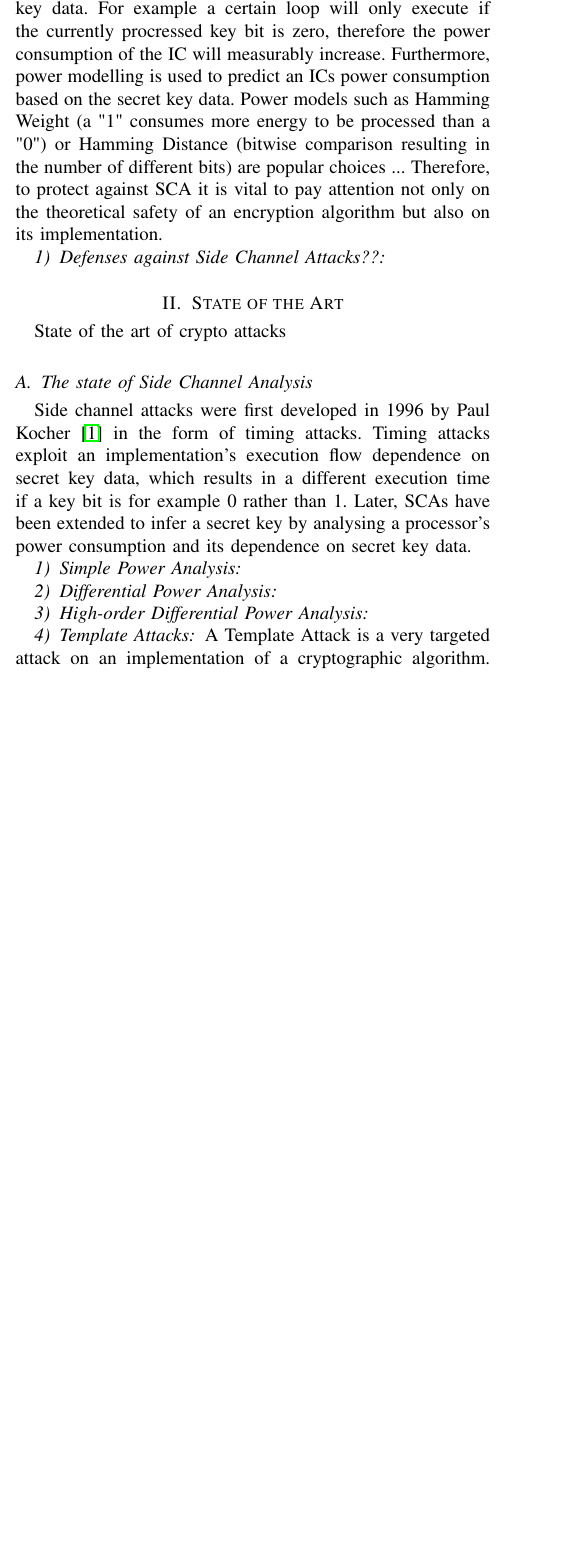
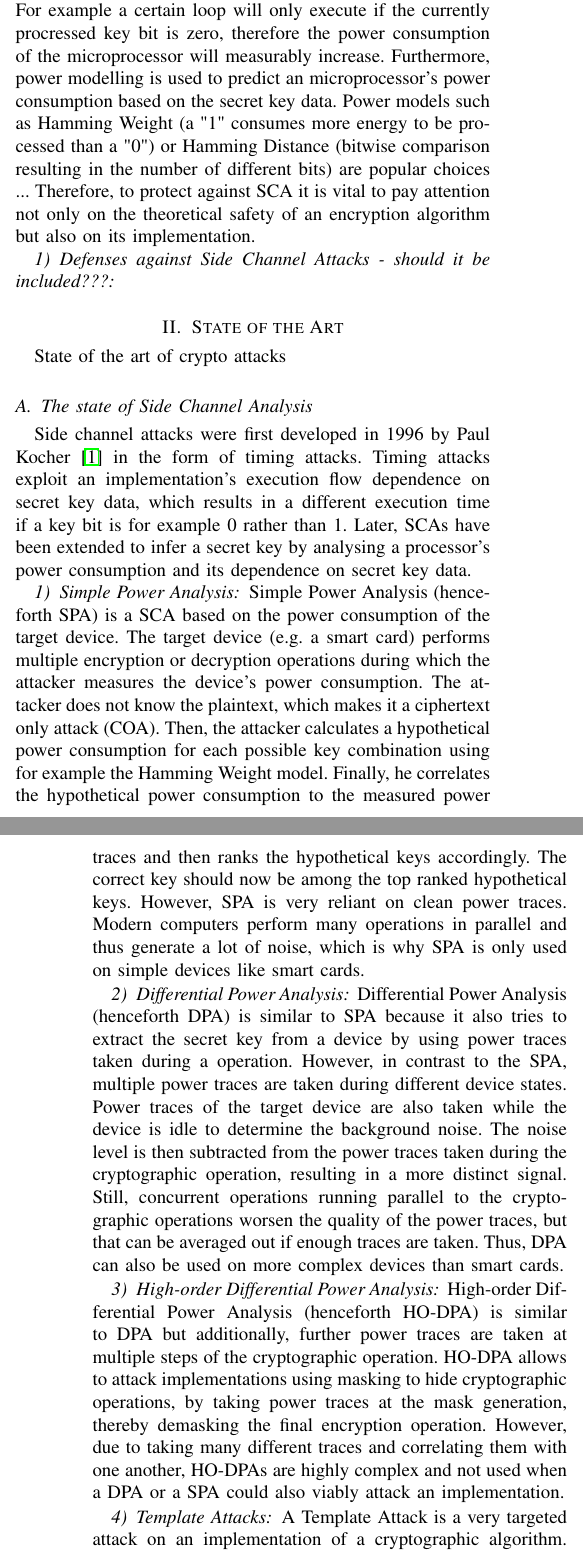
Before and after one commit to nimarb/deep-learning-sca-paper, a LaTeX paper (deep-learning-sca-paper.tex): part of one column of page 2 of 3 before the commit and two parts of the columns of pages 2 and 3 of 3 after it, the two joined at a grey line, cut so that both start at the same text, the shorter picture padded with empty space. Compiled offline with pdfLaTeX.

Commit message:
intro & SotA preliminary draft

```diff
--- a/deep-learning-sca-paper.tex
+++ b/deep-learning-sca-paper.tex
@@ -326,9 +326,9 @@ Data encryption is commonly employed to restrict data access to selected people
 While there are many encryption algorithms available, this paper focuses on the most popular symmetric block cipher: the Advanced Encryption Standard (henceforth AES) with a \SI{128}{\bit} key. The AES algorithm encrypts data in blocks of \SI{128}{\bit} or \SI{16}{\byte}. Should a block be smaller than \SI{16}{\byte}, padding will be appended until the block size reaches \SI{16}{\byte}. Furthermore, AES expands a single \SI{128}{\bit} key to 11 round keys which are then used in the subseqent 11 rounds to encrypt the given data. It is important to note, that a compromise of any of the 11 round keys enables an attacker to reconstruct the initial \SI{128}{\bit} key and thus decrypt the whole encrypted data set.
 
 \subsection{Side Channel Analysis}
-Side Channel Analysis (henceforth SCA) refers to a technique used to break encryption schemes by using data indirectly generated by the implementation of the cryptographic algorithm, instead of attacking the algorithm itself. Even a theoretically perfectly safe cryptographic algorithm can be subject to SCA and be broken by it. SCA uses side channels such as the power consumption of an integrated circuit (IC), electro magnetic emissions or even emitted sound to reconstruct the entire or parts of the secret key used to encrypt the data. It can be possible to infer the secret key form side channel data due to data dependant program flows. That means, that the code contains conditional statements acting on the secret key data. For example a certain loop will only execute if the currently procressed key bit is zero, therefore the power consumption of the IC will measurably increase. Furthermore, power modelling is used to predict an ICs power consumption based on the secret key data. Power models such as Hamming Weight (a "1" consumes more energy to be processed than a "0") or Hamming Distance (bitwise comparison resulting in the number of different bits) are popular choices ... Therefore, to protect against SCA it is vital to pay attention not only on the theoretical safety of an encryption algorithm but also on its implementation.
+Side Channel Analysis (henceforth SCA) refers to a technique used to break encryption schemes by using data indirectly generated by the implementation of the cryptographic algorithm, instead of attacking the algorithm itself. Even a theoretically perfectly safe cryptographic algorithm can be subject to SCA and be broken by it. SCA uses side channels such as the power consumption of an microprocessor, electro magnetic emissions or even emitted sound to reconstruct the entire or parts of the secret key used to encrypt the data. It can be possible to infer the secret key form side channel data due to data dependant program flows. That means, that the code contains conditional statements acting on the secret key data. For example a certain loop will only execute if the currently procressed key bit is zero, therefore the power consumption of the microprocessor will measurably increase. Furthermore, power modelling is used to predict an microprocessor's power consumption based on the secret key data. Power models such as Hamming Weight (a "1" consumes more energy to be processed than a "0") or Hamming Distance (bitwise comparison resulting in the number of different bits) are popular choices ... Therefore, to protect against SCA it is vital to pay attention not only on the theoretical safety of an encryption algorithm but also on its implementation.
 
-\subsubsection{Defenses against Side Channel Attacks??}
+\subsubsection{Defenses against Side Channel Attacks - should it be included???}
 
 \section{State of the Art}
 State of the art of crypto attacks
@@ -337,5 +337,10 @@ State of the art of crypto attacks
 Side channel attacks were first developed in 1996 by Paul Kocher \cite{first-sca:kocher} in the form of timing attacks. Timing attacks exploit an implementation's execution flow dependence on secret key data, which results in a different execution time if a key bit is for example 0 rather than 1. Later, SCAs have been extended to infer a secret key by analysing a processor's power consumption and its dependence on secret key data.
 
 \subsubsection{Simple Power Analysis}
+Simple Power Analysis (henceforth SPA) is a SCA based on the power consumption of the target device. The target device (e.g. a smart card) performs multiple encryption or decryption operations during which the attacker measures the device's power consumption. The attacker does not know the plaintext, which makes it a ciphertext only attack (COA). Then, the attacker calculates a hypothetical power consumption for each possible key combination using for example the Hamming Weight model. Finally, he correlates the hypothetical power consumption to the measured power traces and then ranks the hypothetical keys accordingly. The correct key should now be among the top ranked hypothetical keys. However, SPA is very reliant on clean power traces. Modern computers perform many operations in parallel and thus generate a lot of noise, which is why SPA is only used on simple devices like smart cards.
+
 \subsubsection{Differential Power Analysis}
+Differential Power Analysis (henceforth DPA) is similar to SPA because it also tries to extract the secret key from a device by using power traces taken during a operation. However, in contrast to the SPA, multiple power traces are taken during different device states. Power traces of the target device are also taken while the device is idle to determine the background noise. The noise level is then subtracted from the power traces taken during the cryptographic operation, resulting in a more distinct signal. Still, concurrent operations running parallel to the cryptographic operations worsen the quality of the power traces, but that can be averaged out if enough traces are taken. Thus, DPA can also be used on more complex devices than smart cards.
+
 \subsubsection{High-order Differential Power Analysis}
+High-order Differential Power Analysis (henceforth HO-DPA) is similar to DPA but additionally, further power traces are taken at multiple steps of the cryptographic operation. HO-DPA allows to attack implementations using masking to hide cryptographic operations, by taking power traces at the mask generation, thereby demasking the final encryption operation. However, due to taking many different traces and correlating them with one another, HO-DPAs are highly complex and not used when a DPA or a SPA could also viably attack an implementation.
```
Also changed, not shown: deep-learning-sca-paper.pdf, deep-learning-sca-paper.tex (12 more changed lines), 2 other files.
